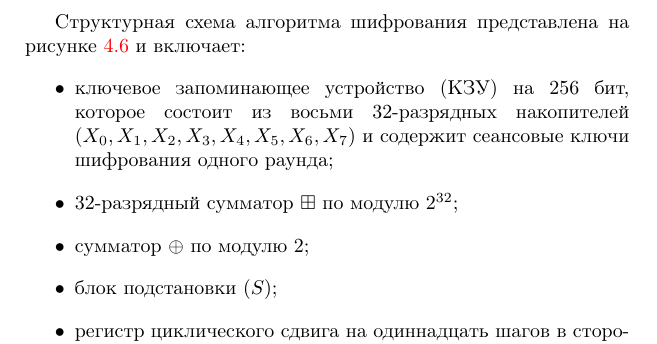
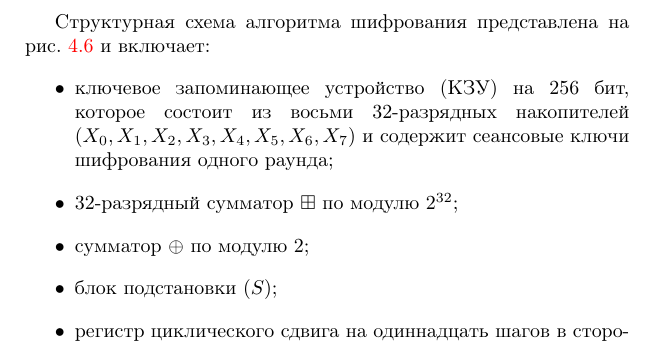
Before and after one commit to vlsergey/infosec, a LaTeX book (Information Security.tex, which reads GOST_28147-89.tex): part of page 71 of 317, cut so that both start at the same text. Compiled offline with pdfLaTeX.

Commit message:
Update GOST_28147-89.tex
Единство стилистики. Практически во всех случаях пишется "рис." а не "рисунок".

```diff
--- a/GOST_28147-89.tex
+++ b/GOST_28147-89.tex
@@ -12,7 +12,7 @@
     \caption{Схема ГОСТ 28147-89\label{fig:gost-28147-89}}
 \end{figure}
 
-Структурная схема алгоритма шифрования представлена на рисунке~\ref{fig:gost-28147-89} и включает:
+Структурная схема алгоритма шифрования представлена на рис.~\ref{fig:gost-28147-89} и включает:
 \begin{itemize}
     \item ключевое запоминающее устройство (КЗУ) на 256 бит, которое состоит из восьми 32-разрядных накопителей $(X_0, X_1, X_2, X_3, X_4, X_5, X_6, X_7)$ и содержит сеансовые ключи шифрования одного раунда;
     \item 32-разрядный сумматор $\boxplus$ по модулю $2^{32}$;
```
